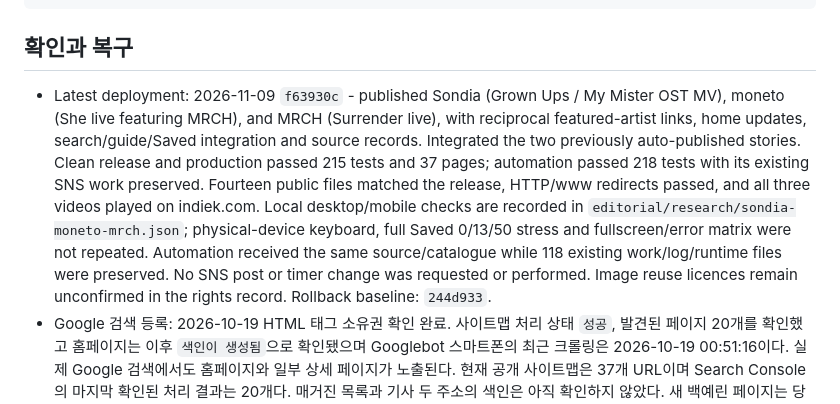
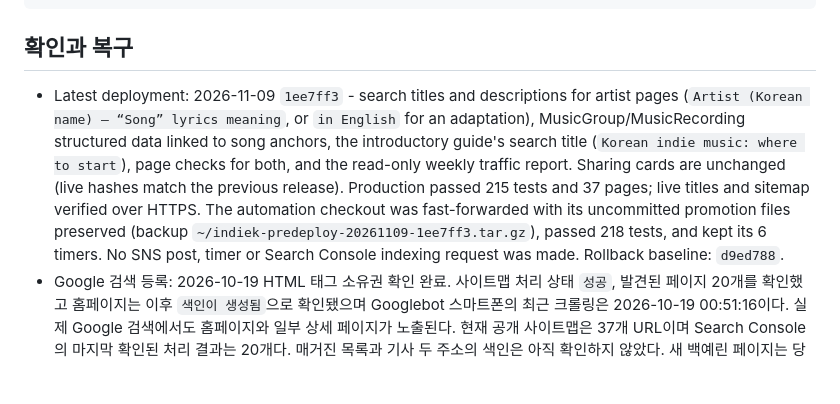
Before and after one commit to hurxxxx/indiek, a Markdown page: deploy/README.md, the part around the change. GitHub-like rendering; blank space fills up the shorter version.

Commit message:
Record search title release and verification
Co-Authored-By: Claude Opus 5.5 <noreply@anthropic.com>

```diff
--- a/deploy/README.md
+++ b/deploy/README.md
@@ -171,7 +171,7 @@ journalctl --user -u indiek-editorial.service -n 50 --no-pager
 
 ## 확인과 복구
 
-- Latest deployment: 2026-11-09 `f63930c` - published Sondia (Grown Ups / My Mister OST MV), moneto (She live featuring MRCH), and MRCH (Surrender live), with reciprocal featured-artist links, home updates, search/guide/Saved integration and source records. Integrated the two previously auto-published stories. Clean release and production passed 215 tests and 37 pages; automation passed 218 tests with its existing SNS work preserved. Fourteen public files matched the release, HTTP/www redirects passed, and all three videos played on indiek.com. Local desktop/mobile checks are recorded in `editorial/research/sondia-moneto-mrch.json`; physical-device keyboard, full Saved 0/13/50 stress and fullscreen/error matrix were not repeated. Automation received the same source/catalogue while 118 existing work/log/runtime files were preserved. No SNS post or timer change was requested or performed. Image reuse licences remain unconfirmed in the rights record. Rollback baseline: `244d933`.
+- Latest deployment: 2026-11-09 `1ee7ff3` - search titles and descriptions for artist pages (`Artist (Korean name) — “Song” lyrics meaning`, or `in English` for an adaptation), MusicGroup/MusicRecording structured data linked to song anchors, the introductory guide's search title (`Korean indie music: where to start`), page checks for both, and the read-only weekly traffic report. Sharing cards are unchanged (live hashes match the previous release). Production passed 215 tests and 37 pages; live titles and sitemap verified over HTTPS. The automation checkout was fast-forwarded with its uncommitted promotion files preserved (backup `~/indiek-predeploy-20261109-1ee7ff3.tar.gz`), passed 218 tests, and kept its 6 timers. No SNS post, timer or Search Console indexing request was made. Rollback baseline: `d9ed788`.
 - Google 검색 등록: 2026-10-19 HTML 태그 소유권 확인 완료. 사이트맵 처리 상태 `성공`, 발견된 페이지 20개를 확인했고 홈페이지는 이후 `색인이 생성됨`으로 확인됐으며 Googlebot 스마트폰의 최근 크롤링은 2026-10-19 00:51:16이다. 실제 Google 검색에서도 홈페이지와 일부 상세 페이지가 노출된다. 현재 공개 사이트맵은 37개 URL이며 Search Console의 마지막 확인된 처리 결과는 20개다. 매거진 목록과 기사 두 주소의 색인은 아직 확인하지 않았다. 새 백예린 페이지는 당시 색인되지 않았지만 실시간 검사에서 `페이지 색인을 생성할 수 있음`으로 통과했다. 입문 가이드와 Artists 목록 페이지의 색인은 미확인이다. 실적·코어 웹 바이탈 보고서는 당시 데이터 처리 중이었다. 실제 색인 상태는 Search Console에서 별도로 확인한다.
 - Matomo 최근 점검: 2026-10-19 새 버전 배포 후 운영 브라우저에서 허용 전 스크립트 미로드, 허용 후 페이지뷰·내부 이동·저장·Threads 유입 이벤트의 DB 반영, 쿼리 없는 URL 저장을 확인했다. 철회는 다른 열린 탭에도 반영됐고 두 탭의 후속 이동에서 DB 기록이 늘지 않았다. 점검으로 페이지뷰 3건·저장 1건·Threads 유입 1건이 포함되므로 자연 유입 성과로 계산하지 않는다. 실제 재생·공유 이벤트는 이번 운영 점검에서 발생시키지 않았다. 전체 방문 수가 아닌 통계를 허용한 방문만 집계하며 DNT·GPC 신호도 존중한다.
 - 통계 비교 시 사이트 ID `4`, 날짜·시간대(`Asia/Seoul`), 방문 수와 페이지뷰의 구분을 먼저 확인한다. 실시간 보고서와 요약 보고서는 갱신 시점이 다르다. 현재 서버는 5분마다 아카이브를 실행하며 당일 보고서 캐시의 기본 유효기간은 15분이다. Reddit 게시글 조회수와 사이트 방문 수를 직접 비교하지 않는다.
```
